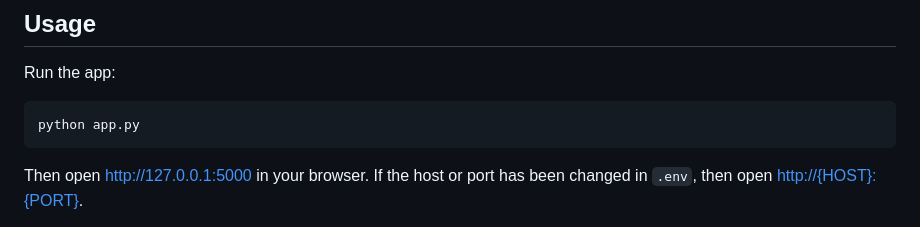
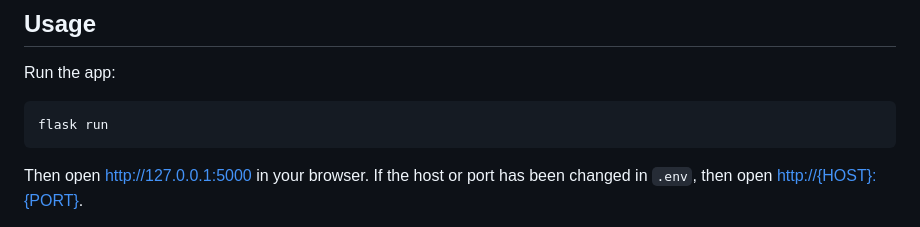
Before and after one commit to muditgoel135/Base-Flask-App, a Markdown page: README.md, the part around the change. Drawn GitHub-style.

Commit message:
Use flask run in README
Update the startup command in the usage instructions to reflect Flask's CLI entry point instead of `python app.py`.

````diff
--- a/README.md
+++ b/README.md
@@ -61,7 +61,7 @@ A minimal starter Flask application with user authentication (signup, login, log
 Run the app:
 
 ```bash
-python app.py
+flask run
 ```
 
 Then open <http://127.0.0.1:5000> in your browser.
````
